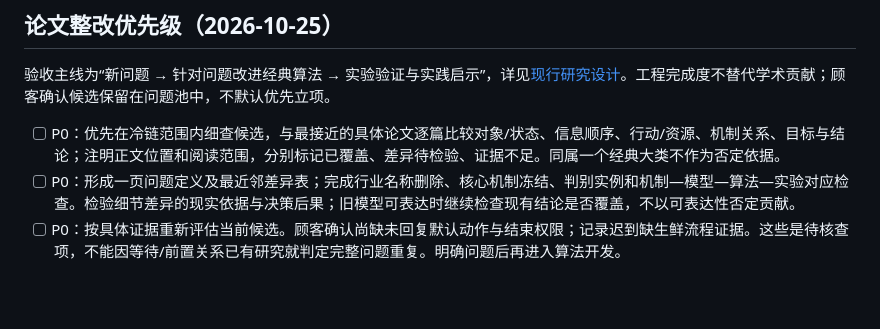
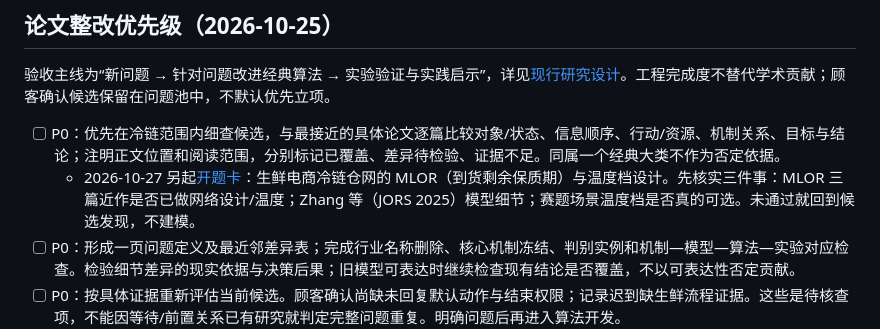
Before and after one commit to BrunsonLiu/OR_contest, a Markdown page: docs/TODO.md, the part around the change. GitHub-like rendering; blank space fills up the shorter version.

Commit message:
Record MLOR opening card in TODO and project status

```diff
--- a/docs/TODO.md
+++ b/docs/TODO.md
@@ -7,6 +7,7 @@
 验收主线为“新问题 → 针对问题改进经典算法 → 实验验证与实践启示”，详见[现行研究设计](research/PROBLEM_DISCOVERY.md)。工程完成度不替代学术贡献；顾客确认候选保留在问题池中，不默认优先立项。
 
 - [ ] P0：优先在冷链范围内细查候选，与最接近的具体论文逐篇比较对象/状态、信息顺序、行动/资源、机制关系、目标与结论；注明正文位置和阅读范围，分别标记已覆盖、差异待检验、证据不足。同属一个经典大类不作为否定依据。
+  - 2026-10-27 另起[开题卡](paper/OPENING.md)：生鲜电商冷链仓网的 MLOR（到货剩余保质期）与温度档设计。先核实三件事：MLOR 三篇近作是否已做网络设计/温度；Zhang 等（JORS 2025）模型细节；赛题场景温度档是否真的可选。未通过就回到候选发现，不建模。
 - [ ] P0：形成一页问题定义及最近邻差异表；完成行业名称删除、核心机制冻结、判别实例和机制—模型—算法—实验对应检查。检验细节差异的现实依据与决策后果；旧模型可表达时继续检查现有结论是否覆盖，不以可表达性否定贡献。
 - [ ] P0：按具体证据重新评估当前候选。顾客确认尚缺未回复默认动作与结束权限；记录迟到缺生鲜流程证据。这些是待核查项，不能因等待/前置关系已有研究就判定完整问题重复。明确问题后再进入算法开发。
   - 2026-10-27 顾客确认完成第二轮逐篇对照：新增 Bhowmick 等门店随机同步等待 MDP（第 3、4.1—4.6 节）与 Lorenz 等动态订单重优化（第 1.1、2.1—2.2 节），并补入一页定义、四项检查和判别实例。等待/放弃/期限、执行中改派、替代与路径联动分别已有对应；剩余差异为“回复生成/取消任务 + 窗口随订单状态关闭”，标记差异待检验。未回复默认动作、结束权限、回复时延与窗口时点仍缺证据，暂不建模。
```
Also changed, not shown: docs/KNOWN_ISSUES.md (+1 -1 lines).
